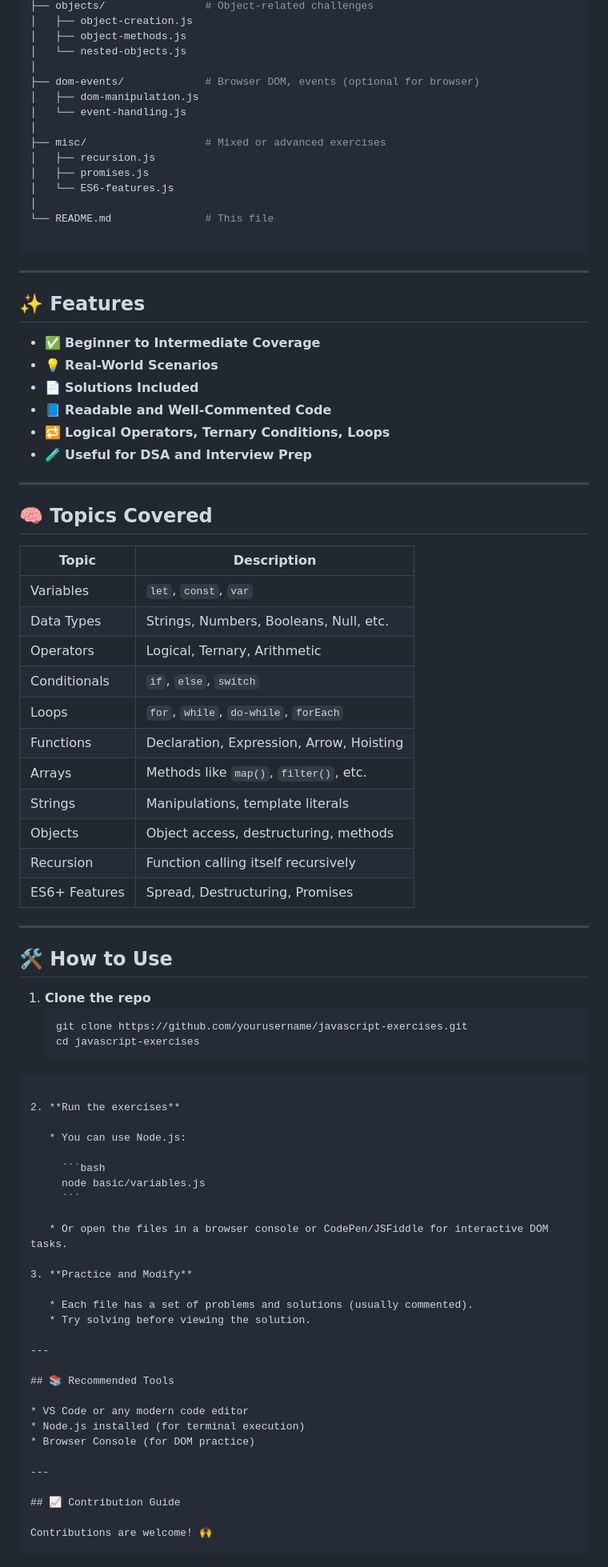
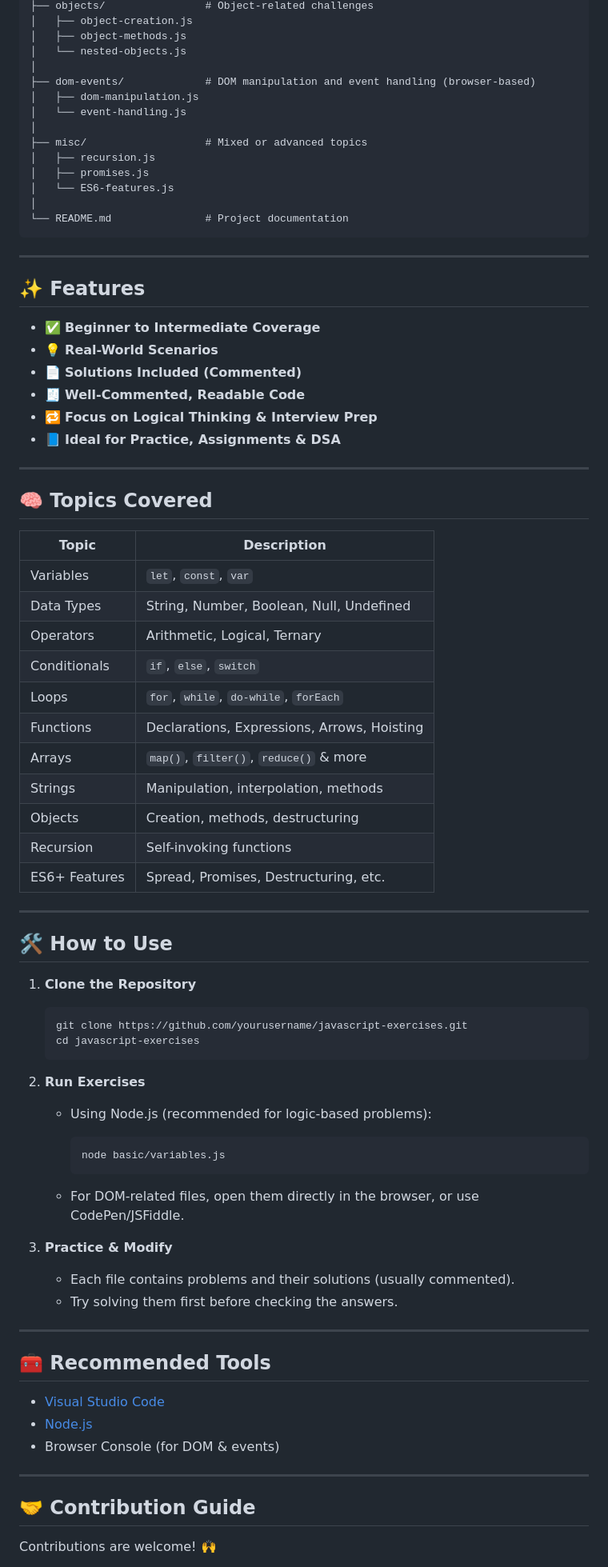
Before and after one commit to developermickey/JavaScript-Exercises--Practice-Questions-and-Solutions, a Markdown page: readme.md, the part around the change printed below. Shown: that part at 80% size. GitHub-like rendering.

`````diff
--- a/readme.md
+++ b/readme.md
@@ -48,84 +52,84 @@ javascript-exercises/
 │   ├── object-methods.js
 │   └── nested-objects.js
 │
-├── dom-events/             # Browser DOM, events (optional for browser)
+├── dom-events/             # DOM manipulation and event handling (browser-based)
 │   ├── dom-manipulation.js
 │   └── event-handling.js
 │
-├── misc/                   # Mixed or advanced exercises
+├── misc/                   # Mixed or advanced topics
 │   ├── recursion.js
 │   ├── promises.js
 │   └── ES6-features.js
 │
-└── README.md               # This file
-
+└── README.md               # Project documentation
 ````
 
 ---
 
 ## ✨ Features
 
-- ✅ **Beginner to Intermediate Coverage**
-- 💡 **Real-World Scenarios**
-- 📄 **Solutions Included**
-- 📘 **Readable and Well-Commented Code**
-- 🔁 **Logical Operators, Ternary Conditions, Loops**
-- 🧪 **Useful for DSA and Interview Prep**
+* ✅ **Beginner to Intermediate Coverage**
+* 💡 **Real-World Scenarios**
+* 📄 **Solutions Included (Commented)**
+* 🧾 **Well-Commented, Readable Code**
+* 🔁 **Focus on Logical Thinking & Interview Prep**
+* 📘 **Ideal for Practice, Assignments & DSA**
 
 ---
 
 ## 🧠 Topics Covered
 
-| Topic            | Description                              |
-|------------------|------------------------------------------|
-| Variables         | `let`, `const`, `var`                   |
-| Data Types        | Strings, Numbers, Booleans, Null, etc.  |
-| Operators         | Logical, Ternary, Arithmetic             |
-| Conditionals      | `if`, `else`, `switch`                  |
-| Loops             | `for`, `while`, `do-while`, `forEach`  |
-| Functions         | Declaration, Expression, Arrow, Hoisting|
-| Arrays            | Methods like `map()`, `filter()`, etc. |
-| Strings           | Manipulations, template literals         |
-| Objects           | Object access, destructuring, methods   |
-| Recursion         | Function calling itself recursively     |
-| ES6+ Features     | Spread, Destructuring, Promises         |
+| Topic         | Description                                 |
+| ------------- | ------------------------------------------- |
+| Variables     | `let`, `const`, `var`                       |
+| Data Types    | String, Number, Boolean, Null, Undefined    |
+| Operators     | Arithmetic, Logical, Ternary                |
+| Conditionals  | `if`, `else`, `switch`                      |
+| Loops         | `for`, `while`, `do-while`, `forEach`       |
+| Functions     | Declarations, Expressions, Arrows, Hoisting |
+| Arrays        | `map()`, `filter()`, `reduce()` & more      |
+| Strings       | Manipulation, interpolation, methods        |
+| Objects       | Creation, methods, destructuring            |
+| Recursion     | Self-invoking functions                     |
+| ES6+ Features | Spread, Promises, Destructuring, etc.       |
 
 ---
 
 ## 🛠 How to Use
 
-1. **Clone the repo**
+1. **Clone the Repository**
+
    ```bash
    git clone https://github.com/yourusername/javascript-exercises.git
    cd javascript-exercises
-````
+   ```
 
-2. **Run the exercises**
+2. **Run Exercises**
 
-   * You can use Node.js:
+   * Using Node.js (recommended for logic-based problems):
 
      ```bash
      node basic/variables.js
      ```
 
-   * Or open the files in a browser console or CodePen/JSFiddle for interactive DOM tasks.
+   * For DOM-related files, open them directly in the browser, or use CodePen/JSFiddle.
 
-3. **Practice and Modify**
+3. **Practice & Modify**
 
-   * Each file has a set of problems and solutions (usually commented).
-   * Try solving before viewing the solution.
+   * Each file contains problems and their solutions (usually commented).
+   * Try solving them first before checking the answers.
 
 ---
 
-## 📚 Recommended Tools
+## 🧰 Recommended Tools
 
-* VS Code or any modern code editor
-* Node.js installed (for terminal execution)
-* Browser Console (for DOM practice)
+* [Visual Studio Code](https://code.visualstudio.com/)
+* [Node.js](https://nodejs.org/)
+* Browser Console (for DOM & events)
 
 ---
 
-## 📈 Contribution Guide
+## 🤝 Contribution Guide
 
 Contributions are welcome! 🙌
 
`````
Also changed, not shown: other parts of readme.md (+27 -24 lines).
